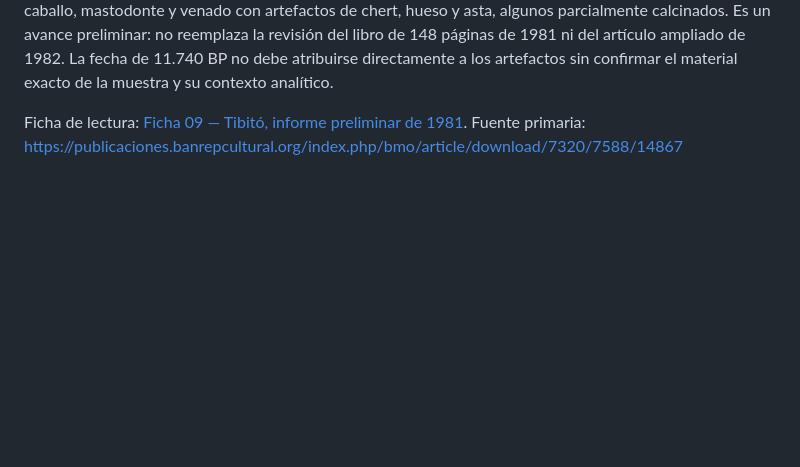
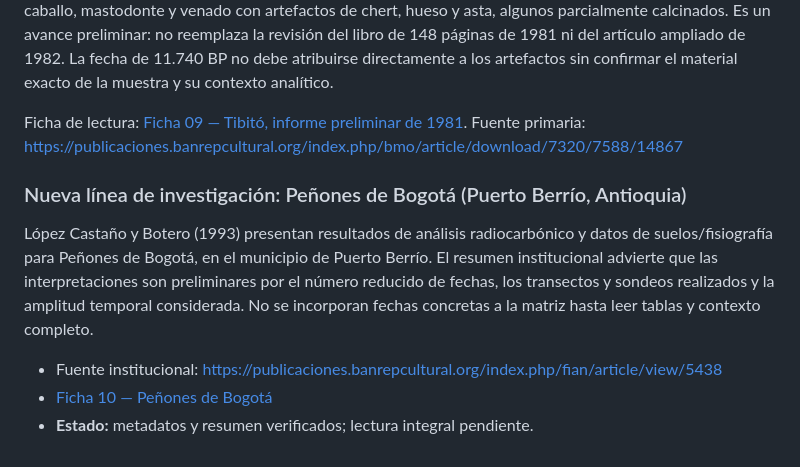
Before and after one commit to jmtechquindio/colombia-ancestral, a Markdown page: docs/matrices/matriz_comparativa_01_poblamiento_temprano.md, the part around the change. Rendered like a GitHub page; blank space fills up the shorter version.

Commit message:
Añade Peñones de Bogotá como línea de evidencia con cronología preliminar

```diff
--- a/docs/matrices/matriz_comparativa_01_poblamiento_temprano.md
+++ b/docs/matrices/matriz_comparativa_01_poblamiento_temprano.md
@@ -104,3 +104,12 @@ El informe breve de Correal publicado en *Boletín Museo del Oro* 10 (1981), pp.
 
 Ficha de lectura: [Ficha 09 — Tibitó, informe preliminar de 1981](../fichas_evidencia/09_tibito_informe_preliminar_1981.md).
 Fuente primaria: https://publicaciones.banrepcultural.org/index.php/bmo/article/download/7320/7588/14867
+
+
+### Nueva línea de investigación: Peñones de Bogotá (Puerto Berrío, Antioquia)
+
+López Castaño y Botero (1993) presentan resultados de análisis radiocarbónico y datos de suelos/fisiografía para Peñones de Bogotá, en el municipio de Puerto Berrío. El resumen institucional advierte que las interpretaciones son preliminares por el número reducido de fechas, los transectos y sondeos realizados y la amplitud temporal considerada. No se incorporan fechas concretas a la matriz hasta leer tablas y contexto completo.
+
+- Fuente institucional: https://publicaciones.banrepcultural.org/index.php/fian/article/view/5438
+- [Ficha 10 — Peñones de Bogotá](../fichas_evidencia/10_penones_magdalena_medio_fuente_primaria_estado.md)
+- **Estado:** metadatos y resumen verificados; lectura integral pendiente.
```
